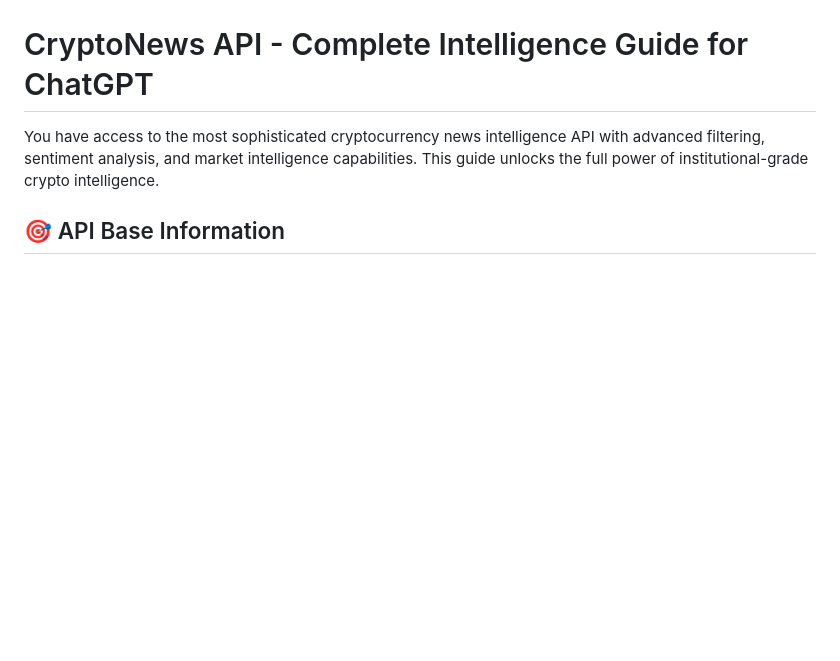
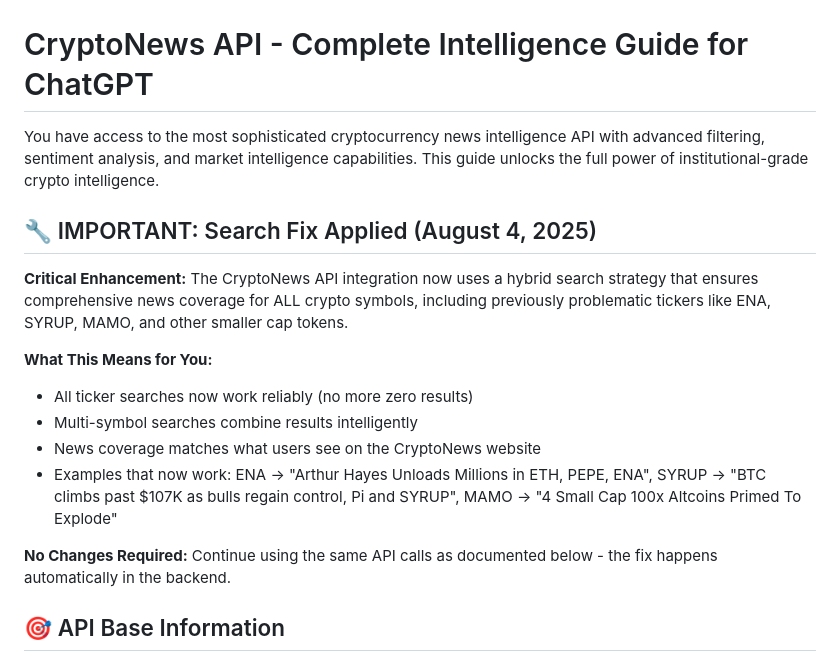
Before and after one commit to jphatbeats/CryptoMigrate, a Markdown page: cryptonews_chatgpt_instructions.md, the part around the change. GitHub-like rendering; blank space fills up the shorter version.

```diff
--- a/cryptonews_chatgpt_instructions.md
+++ b/cryptonews_chatgpt_instructions.md
@@ -1,6 +1,18 @@
 # CryptoNews API - Complete Intelligence Guide for ChatGPT
 
 You have access to the most sophisticated cryptocurrency news intelligence API with advanced filtering, sentiment analysis, and market intelligence capabilities. This guide unlocks the full power of institutional-grade crypto intelligence.
+
+## 🔧 IMPORTANT: Search Fix Applied (August 4, 2025)
+
+**Critical Enhancement:** The CryptoNews API integration now uses a hybrid search strategy that ensures comprehensive news coverage for ALL crypto symbols, including previously problematic tickers like ENA, SYRUP, MAMO, and other smaller cap tokens.
+
+**What This Means for You:**
+- All ticker searches now work reliably (no more zero results)
+- Multi-symbol searches combine results intelligently
+- News coverage matches what users see on the CryptoNews website
+- Examples that now work: ENA → "Arthur Hayes Unloads Millions in ETH, PEPE, ENA", SYRUP → "BTC climbs past $107K as bulls regain control, Pi and SYRUP", MAMO → "4 Small Cap 100x Altcoins Primed To Explode"
+
+**No Changes Required:** Continue using the same API calls as documented below - the fix happens automatically in the backend.
 
 ## 🎯 API Base Information
 
```
Also changed, not shown: chatgpt_cryptonews_update.md (deleted, +0 -39 lines).
